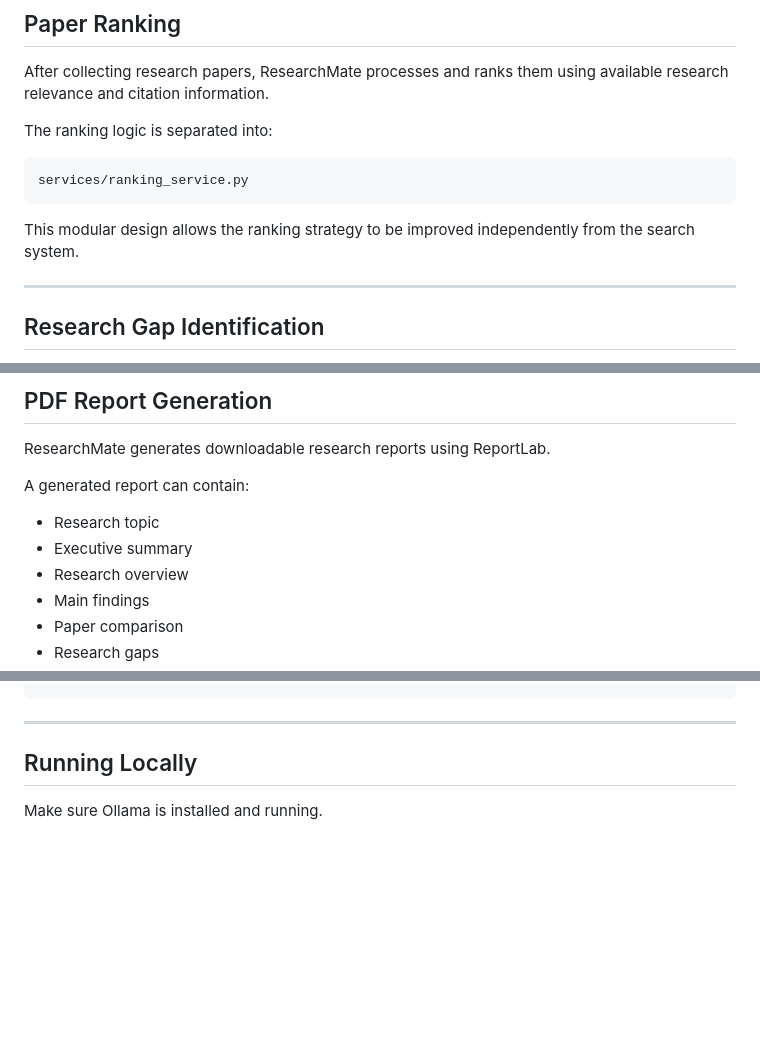
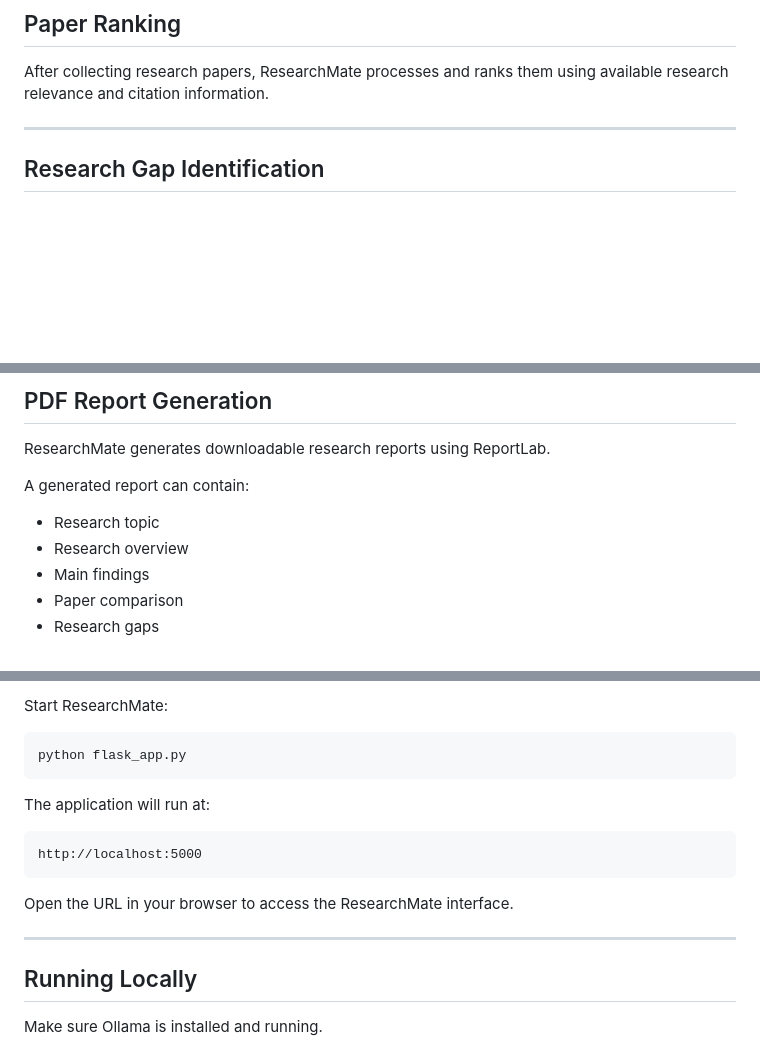
Before and after one commit to summiyahyousaf/ResearchMate-AI-Agent, a Markdown page: README.md, 3 parts joined by grey strips. GitHub-like rendering; blank space fills up the shorter version.

````diff
--- a/README.md
+++ b/README.md
@@ -173,14 +173,6 @@ The search service combines available results from the integrated academic sourc
 
 After collecting research papers, ResearchMate processes and ranks them using available research relevance and citation information.
 
-The ranking logic is separated into:
-
-```text
-services/ranking_service.py
-```
-
-This modular design allows the ranking strategy to be improved independently from the search system.
-
 ---
 
 ## Research Gap Identification
@@ -220,7 +212,6 @@ ResearchMate generates downloadable research reports using ReportLab.
 A generated report can contain:
 
 * Research topic
-* Executive summary
 * Research overview
 * Main findings
 * Paper comparison
@@ -393,3 +445,16 @@ pip install -r requirements.txt
+Start ResearchMate:
+
+```powershell
+python flask_app.py
+```
+
+The application will run at:
+
+```text
+http://localhost:5000
+```
+
+Open the URL in your browser to access the ResearchMate interface.
 
 ---
 
````
Also changed, not shown: other parts of README.md (+66 -5 lines).
